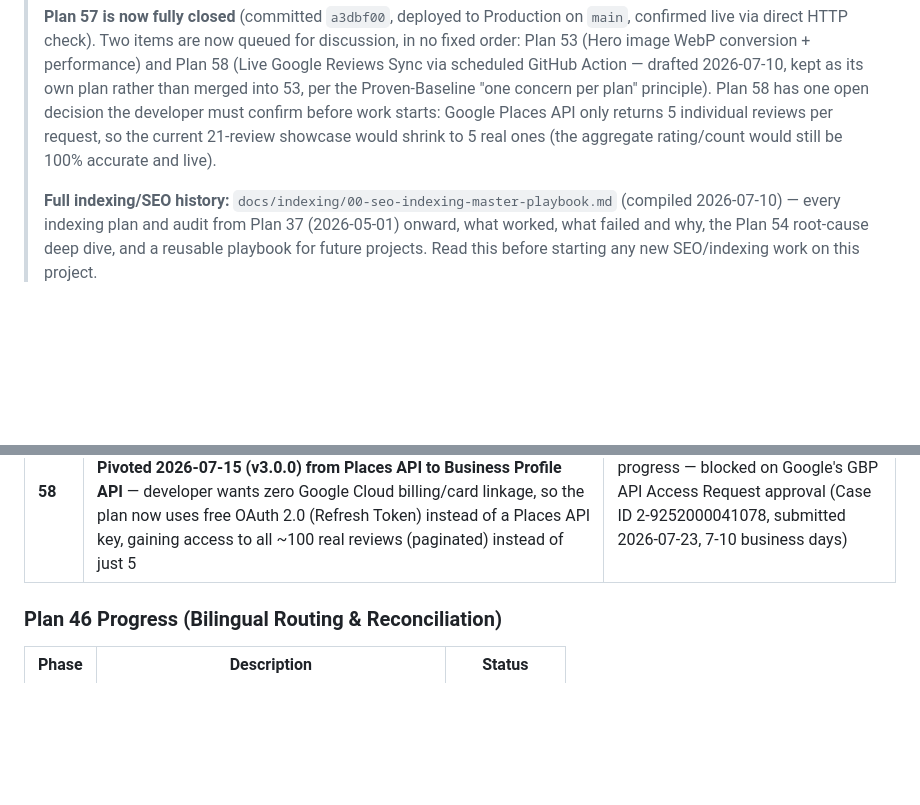
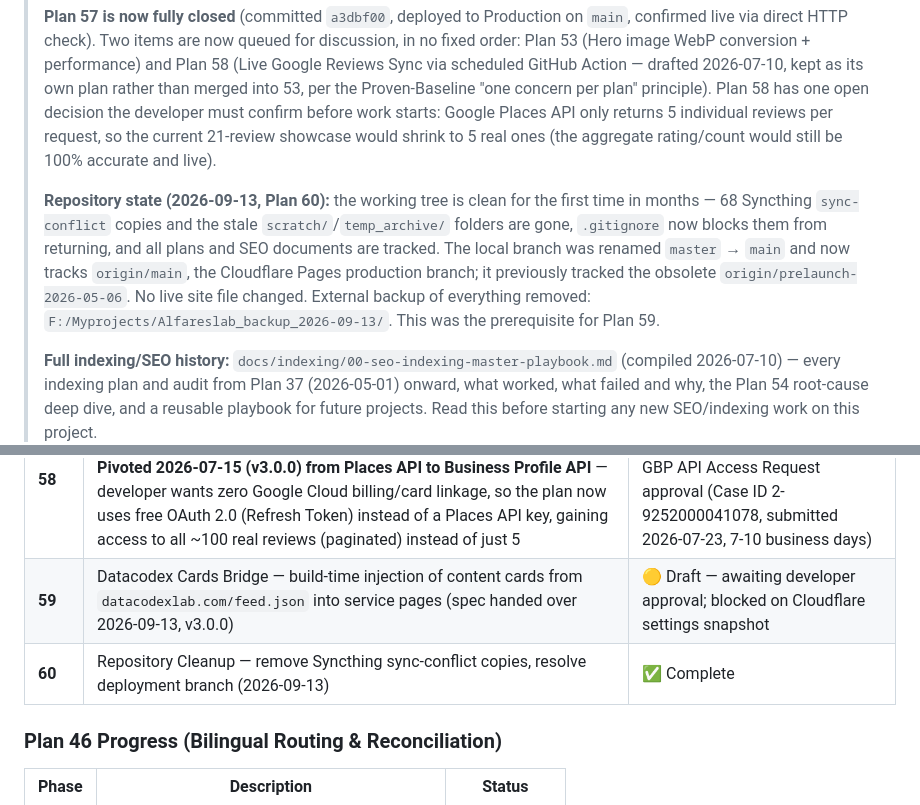
Before and after one commit to Alfareslab/alfares-website, a Markdown page: project-context.md, 2 parts joined by grey strips. Rendered like a GitHub page; blank space fills up the shorter version.

```diff
--- a/project-context.md
+++ b/project-context.md
@@ -14,6 +14,8 @@ Al-Fares Lab website (`alfareslab.com`) is a static bilingual (AR + EN) single-p
 > **Current status:** Plan 57 code fix applied AND visually verified 2026-07-10 (browser-agent check on local server: all 15 footer links, dark/light mode, EN↔AR toggle, console, and DOM all clean). Awaiting only `git commit` + deploy. No other code work is planned until either (a) that deploy completes, or (b) the 4 pending pages are still unindexed after the manual GSC requests have had time to process, which would justify the comparative audit described in the rule above.
 >
 > **Plan 57 is now fully closed** (committed `a3dbf00`, deployed to Production on `main`, confirmed live via direct HTTP check). Two items are now queued for discussion, in no fixed order: Plan 53 (Hero image WebP conversion + performance) and Plan 58 (Live Google Reviews Sync via scheduled GitHub Action — drafted 2026-07-10, kept as its own plan rather than merged into 53, per the Proven-Baseline "one concern per plan" principle). Plan 58 has one open decision the developer must confirm before work starts: Google Places API only returns 5 individual reviews per request, so the current 21-review showcase would shrink to 5 real ones (the aggregate rating/count would still be 100% accurate and live).
+>
+> **Repository state (2026-09-13, Plan 60):** the working tree is clean for the first time in months — 68 Syncthing `sync-conflict` copies and the stale `scratch/`/`temp_archive/` folders are gone, `.gitignore` now blocks them from returning, and all plans and SEO documents are tracked. The local branch was renamed `master` → `main` and now tracks `origin/main`, the Cloudflare Pages production branch; it previously tracked the obsolete `origin/prelaunch-2026-05-06`. No live site file changed. External backup of everything removed: `F:/Myprojects/Alfareslab_backup_2026-09-13/`. This was the prerequisite for Plan 59.
 >
 > **Full indexing/SEO history:** `docs/indexing/00-seo-indexing-master-playbook.md` (compiled 2026-07-10) — every indexing plan and audit from Plan 37 (2026-05-01) onward, what worked, what failed and why, the Plan 54 root-cause deep dive, and a reusable playbook for future projects. Read this before starting any new SEO/indexing work on this project.
 
@@ -97,6 +99,8 @@ Al-Fares Lab website (`alfareslab.com`) is a static bilingual (AR + EN) single-p
 | **56** | Indexing & SEO Fix Plan — built from Plan 55 audit (CTR, page speed, schema depth, GBP, colloquial keywords) | 🔴 Pending |
 | **57** | Fix — `en/index.html` footer smart-quote corruption (2026-07-09) | ✅ Complete — verified, committed (`a3dbf00`), deployed to Production, confirmed live |
 | **58** | Live Google Reviews Sync — replace 21 stale hardcoded reviews (last dated 2025-01-15) + static "4.8" rating with a weekly GitHub Action. **Pivoted 2026-07-15 (v3.0.0) from Places API to Business Profile API** — developer wants zero Google Cloud billing/card linkage, so the plan now uses free OAuth 2.0 (Refresh Token) instead of a Places API key, gaining access to all ~100 real reviews (paginated) instead of just 5 | 🟡 Group 1 (OAuth setup) in progress — blocked on Google's GBP API Access Request approval (Case ID 2-9252000041078, submitted 2026-07-23, 7-10 business days) |
+| **59** | Datacodex Cards Bridge — build-time injection of content cards from `datacodexlab.com/feed.json` into service pages (spec handed over 2026-09-13, v3.0.0) | 🟡 Draft — awaiting developer approval; blocked on Cloudflare settings snapshot |
+| **60** | Repository Cleanup — remove Syncthing sync-conflict copies, resolve deployment branch (2026-09-13) | ✅ Complete |
 
 ### Plan 46 Progress (Bilingual Routing & Reconciliation)
 
```
Also changed, not shown: changelog.md (+18 -0 lines), project-key.md (+20 -3 lines).
